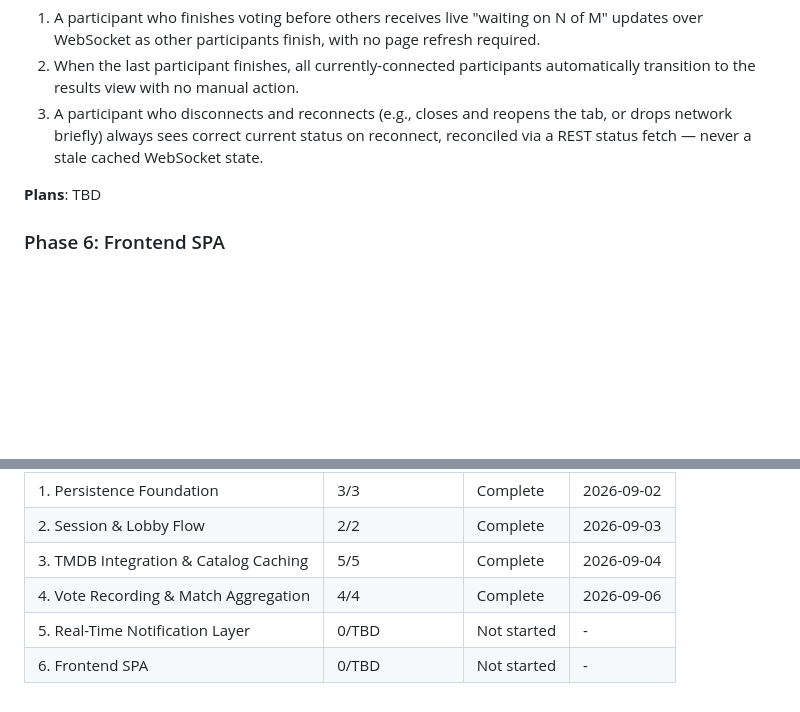
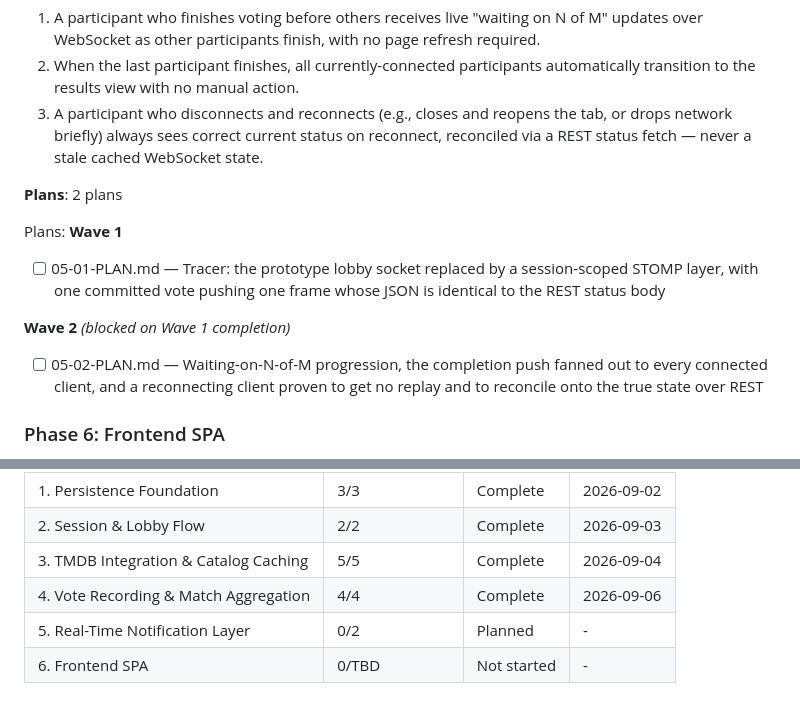
Before and after one commit to Singheskan/muvimatchr, a Markdown page: .planning/ROADMAP.md, 2 parts joined by grey strips. Drawn GitHub-style; blank space fills up the shorter version.

Commit message:
docs(05): create phase 5 real-time notification layer plans

```diff
--- a/.planning/ROADMAP.md
+++ b/.planning/ROADMAP.md
@@ -150,7 +150,16 @@ Plans:
   2. When the last participant finishes, all currently-connected participants automatically transition to the results view with no manual action.
   3. A participant who disconnects and reconnects (e.g., closes and reopens the tab, or drops network briefly) always sees correct current status on reconnect, reconciled via a REST status fetch — never a stale cached WebSocket state.
 
-**Plans**: TBD
+**Plans**: 2 plans
+
+Plans:
+**Wave 1**
+
+- [ ] 05-01-PLAN.md — Tracer: the prototype lobby socket replaced by a session-scoped STOMP layer, with one committed vote pushing one frame whose JSON is identical to the REST status body
+
+**Wave 2** *(blocked on Wave 1 completion)*
+
+- [ ] 05-02-PLAN.md — Waiting-on-N-of-M progression, the completion push fanned out to every connected client, and a reconnecting client proven to get no replay and to reconcile onto the true state over REST
 
 ### Phase 6: Frontend SPA
 
@@ -179,5 +188,5 @@ Phases execute in numeric order: 1 → 2 → 3 → 4 → 5 → 6
 | 2. Session & Lobby Flow | 2/2 | Complete    | 2026-09-03 |
 | 3. TMDB Integration & Catalog Caching | 5/5 | Complete    | 2026-09-04 |
 | 4. Vote Recording & Match Aggregation | 4/4 | Complete    | 2026-09-06 |
-| 5. Real-Time Notification Layer | 0/TBD | Not started | - |
+| 5. Real-Time Notification Layer | 0/2 | Planned | - |
 | 6. Frontend SPA | 0/TBD | Not started | - |
```
Also changed, not shown: 2 other files.
